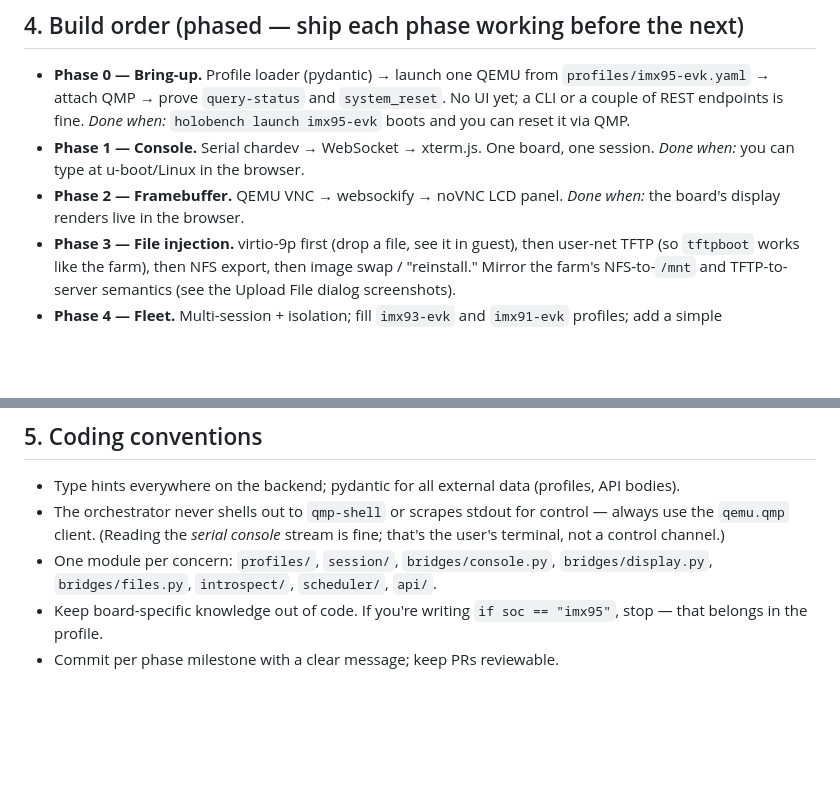
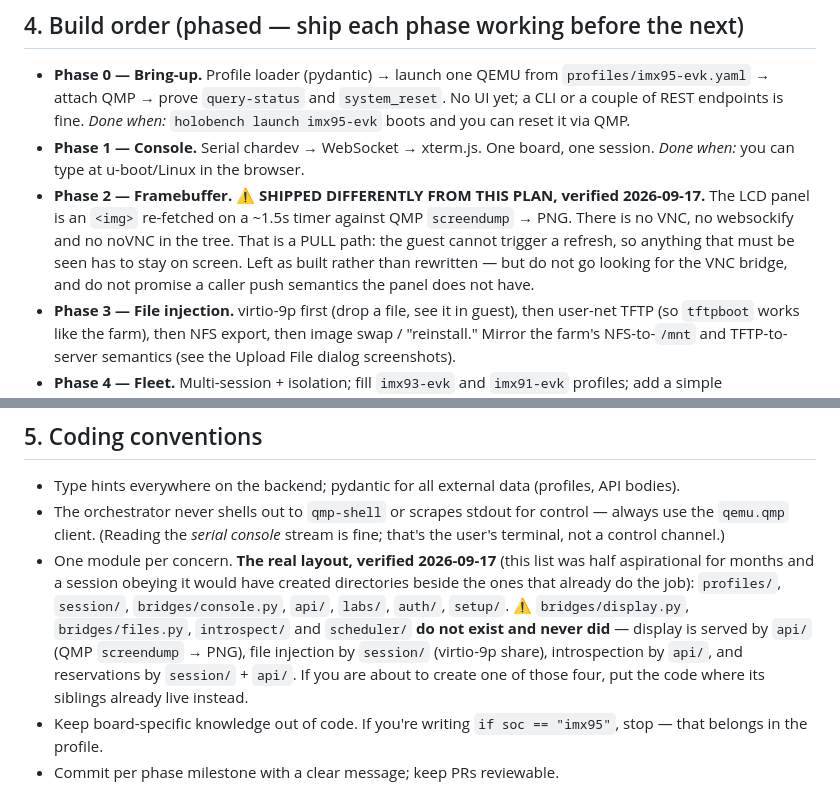
Before and after one commit to kylefoxaustin/holobench, a Markdown page: CLAUDE.md, 2 parts joined by grey strips. GitHub-like rendering; blank space fills up the shorter version.

Commit message:
CLAUDE.md: the always-loaded operating manual described a tree that does not exist
Borrowed a technique off the bus: kitchen_margin and lostchild spent this evening running
stale-claim audits on each other's ALWAYS-LOADED docs and each found several. Ran it here.

⚠️ §5 PRESCRIBED EIGHT MODULES. FOUR HAVE NEVER EXISTED.
    bridges/display.py   never built — display is api/ (QMP screendump → PNG)
    bridges/files.py     never built — file injection is session/ (virtio-9p share)
    introspect/          never built — introspection endpoints live in api/
    scheduler/           never built — reservations are session/ + api/
…and it never mentioned labs/, auth/ or setup/, which all exist and carry real weight.

⭐ THAT IS NOT A COSMETIC DOC BUG, BECAUSE §5 IS A RULE. "One module per concern" tells a
session where to put new code. Any session obeying it would have created introspect/ and
scheduler/ NEXT TO the directories already doing those jobs — so the operating manual was
actively generating the drift it exists to prevent. It is loaded into every session in this
repo, which is exactly how long it had to do damage.

⚠️ AND PHASE 2 DESCRIBES AN ARCHITECTURE THAT WAS NEVER IMPLEMENTED. It says QEMU VNC →
websockify → noVNC. The shipped panel is an <img> re-fetched on a ~1.5s timer against QMP
screendump; there is no VNC, websockify or noVNC anywhere in the tree. I verified that on
2026-09-01 while answering 95emulator's camera questions — and told THEM, in detail, while
leaving the document that says otherwise untouched for two weeks. The consequence is not
abstract: the panel is PULL, the guest cannot trigger a refresh, and a session reading the
plan would promise a caller push semantics the panel does not have.

Both corrected to what exists, with the four never-built modules named explicitly so the
next person does not create them. Left the Phase 2 implementation as built rather than
rewriting it to match a plan nobody has needed.

⭐ THE GENERAL SHAPE, and it is rule 4 with the sign flipped: a stale doc is not a neutral
inaccuracy. An INSTRUCTION that has gone false does not merely fail to help — it directs
work, and it is obeyed most faithfully by whoever is newest and least able to notice.

```diff
--- a/CLAUDE.md
+++ b/CLAUDE.md
@@ -78,8 +78,12 @@ backend without a strong reason.
   *Done when:* `holobench launch imx95-evk` boots and you can reset it via QMP.
 - **Phase 1 — Console.** Serial chardev → WebSocket → xterm.js. One board, one
   session. *Done when:* you can type at u-boot/Linux in the browser.
-- **Phase 2 — Framebuffer.** QEMU VNC → websockify → noVNC LCD panel.
-  *Done when:* the board's display renders live in the browser.
+- **Phase 2 — Framebuffer.** ⚠️ **SHIPPED DIFFERENTLY FROM THIS PLAN, verified 2026-09-17.**
+  The LCD panel is an `<img>` re-fetched on a ~1.5s timer against QMP `screendump` → PNG.
+  There is no VNC, no websockify and no noVNC in the tree. That is a PULL path: the guest
+  cannot trigger a refresh, so anything that must be seen has to stay on screen. Left as
+  built rather than rewritten — but do not go looking for the VNC bridge, and do not
+  promise a caller push semantics the panel does not have.
 - **Phase 3 — File injection.** virtio-9p first (drop a file, see it in guest),
   then user-net TFTP (so `tftpboot` works like the farm), then NFS export, then
   image swap / "reinstall." Mirror the farm's NFS-to-`/mnt` and TFTP-to-server
@@ -101,8 +105,15 @@ backend without a strong reason.
 - The orchestrator never shells out to `qmp-shell` or scrapes stdout for control
   — always use the `qemu.qmp` client. (Reading the *serial console* stream is
   fine; that's the user's terminal, not a control channel.)
-- One module per concern: `profiles/`, `session/`, `bridges/console.py`,
-  `bridges/display.py`, `bridges/files.py`, `introspect/`, `scheduler/`, `api/`.
+- One module per concern. **The real layout, verified 2026-09-17** (this list was half
+  aspirational for months and a session obeying it would have created directories beside
+  the ones that already do the job):
+  `profiles/`, `session/`, `bridges/console.py`, `api/`, `labs/`, `auth/`, `setup/`.
+  ⚠️ `bridges/display.py`, `bridges/files.py`, `introspect/` and `scheduler/` **do not
+  exist and never did** — display is served by `api/` (QMP `screendump` → PNG), file
+  injection by `session/` (virtio-9p share), introspection by `api/`, and reservations by
+  `session/` + `api/`. If you are about to create one of those four, put the code where its
+  siblings already live instead.
 - Keep board-specific knowledge out of code. If you're writing `if soc ==
   "imx95"`, stop — that belongs in the profile.
 - Commit per phase milestone with a clear message; keep PRs reviewable.
```
